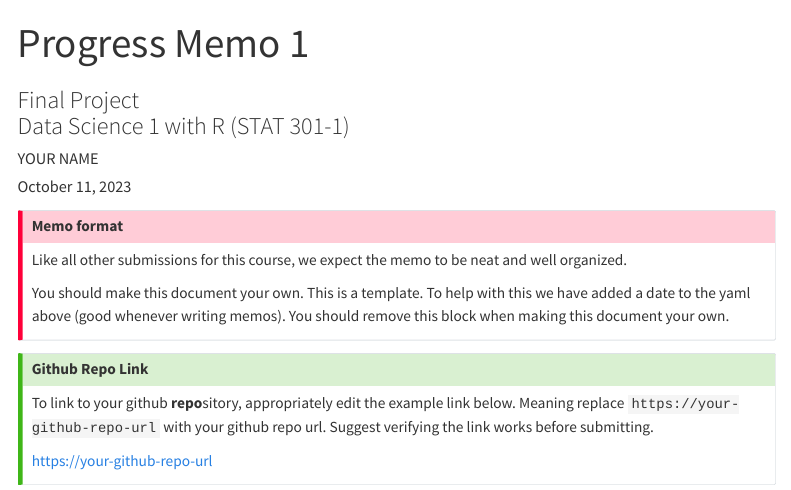
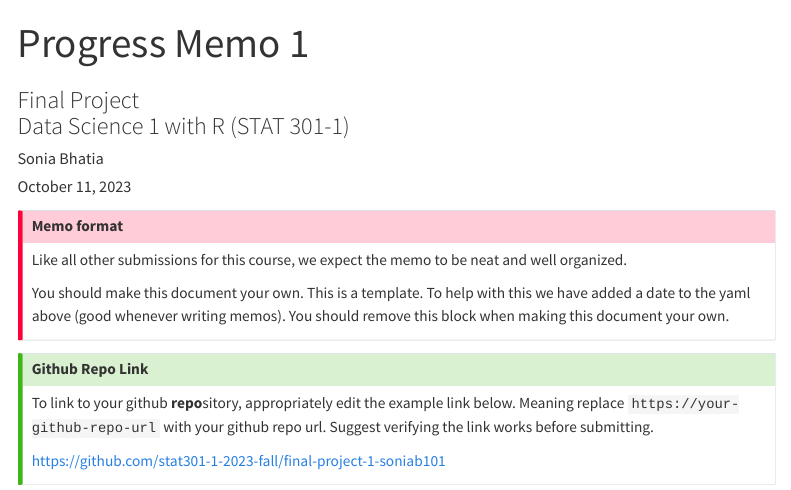
Before and after one commit to stat301-1-2023-fall/final-project-1-soniab101, a Quarto document (template_progress_memo_1.qmd): the page in a window 1100 px wide, from its top. Rendered offline with R 4.5, knitr and Pandoc in place of Quarto, with nearby package versions; menus at the side of the page are left out.

Commit message:
rendered the file

```diff
--- a/template_progress_memo_1.qmd
+++ b/template_progress_memo_1.qmd
@@ -3,7 +3,7 @@ title: "Progress Memo 1"
 subtitle: |
   | Final Project
   | Data Science 1 with R (STAT 301-1)
-author: "YOUR NAME"
+author: "Sonia Bhatia"
 date: today
 
 format:
```
Also changed, not shown: template_progress_memo_1.html (added), template_progress_memo_1.qmd (2 more changed lines).
